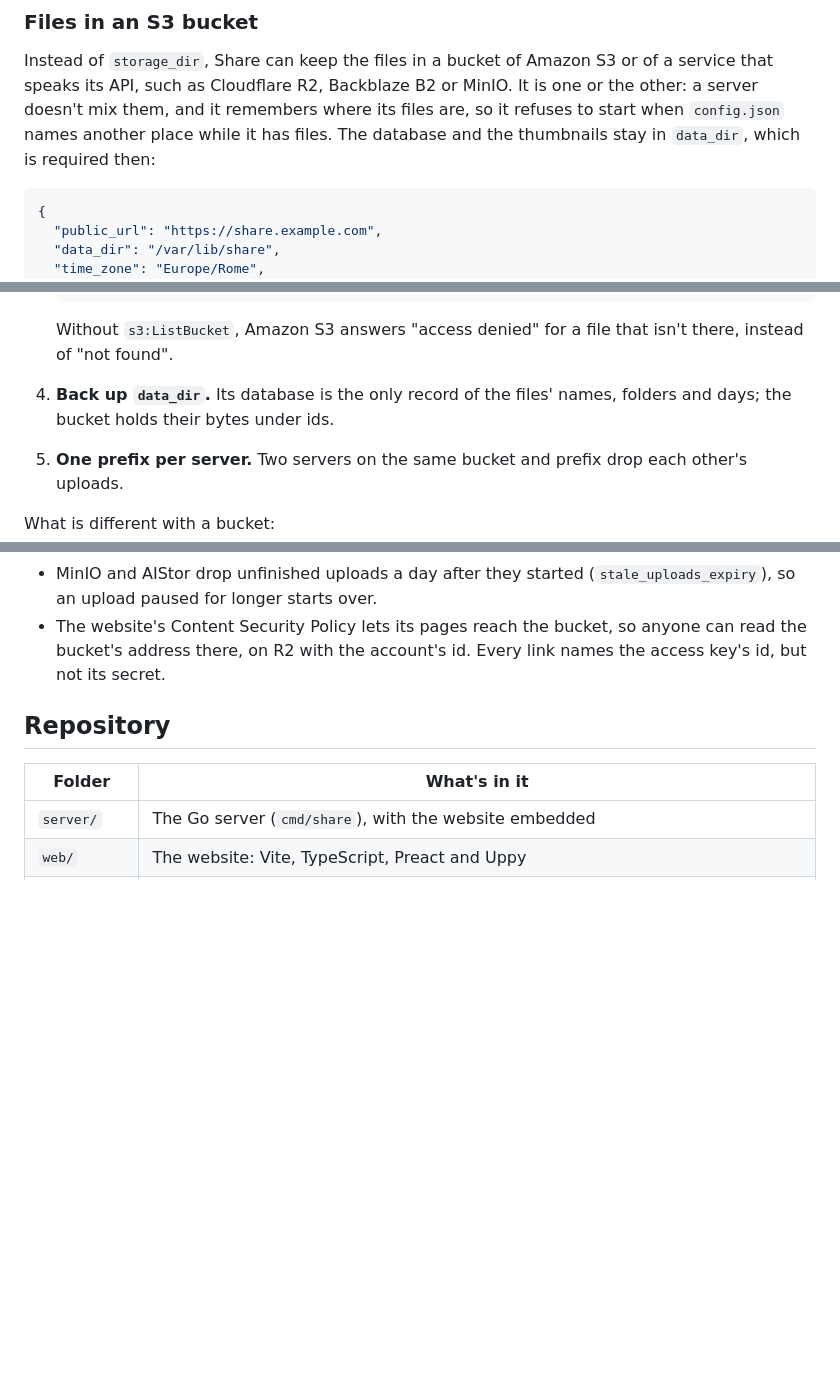
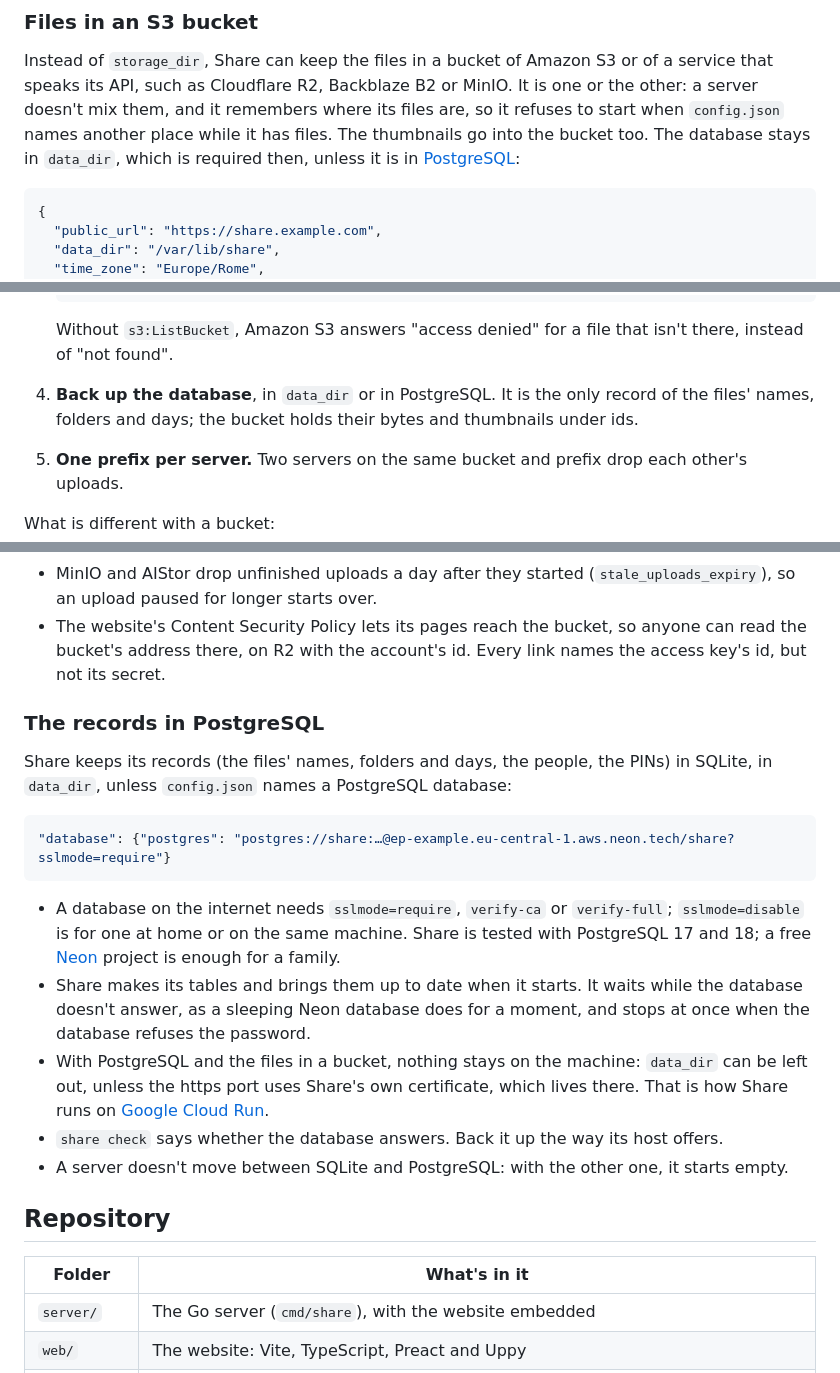
Before and after one commit to eschgi/share, a Markdown page: README.md, 3 parts joined by grey strips. Drawn GitHub-style; blank space fills up the shorter version.

````diff
--- a/README.md
+++ b/README.md
@@ -366,8 +367,9 @@ For the app, two settings matter:
 Instead of `storage_dir`, Share can keep the files in a bucket of Amazon S3 or of a service that
 speaks its API, such as Cloudflare R2, Backblaze B2 or MinIO. It is one or the other: a server
 doesn't mix them, and it remembers where its files are, so it refuses to start when
-`config.json` names another place while it has files. The database and the thumbnails stay in
-`data_dir`, which is required then:
+`config.json` names another place while it has files. The thumbnails go into the bucket too. The
+database stays in `data_dir`, which is required then, unless it is in
+[PostgreSQL](#the-records-in-postgresql):
 
 ```json
 {
@@ -423,8 +425,8 @@ Setting up the bucket:
 
    Without `s3:ListBucket`, Amazon S3 answers "access denied" for a file that isn't there,
    instead of "not found".
-4. **Back up `data_dir`.** Its database is the only record of the files' names, folders and days;
-   the bucket holds their bytes under ids.
+4. **Back up the database**, in `data_dir` or in PostgreSQL. It is the only record of the files'
+   names, folders and days; the bucket holds their bytes and thumbnails under ids.
 5. **One prefix per server.** Two servers on the same bucket and prefix drop each other's uploads.
 
 What is different with a bucket:
@@ -444,6 +446,27 @@ What is different with a bucket:
 - The website's Content Security Policy lets its pages reach the bucket, so anyone can read the
   bucket's address there, on R2 with the account's id. Every link names the access key's id, but
   not its secret.
+
+### The records in PostgreSQL
+
+Share keeps its records (the files' names, folders and days, the people, the PINs) in SQLite, in
+`data_dir`, unless `config.json` names a PostgreSQL database:
+
+```json
+"database": {"postgres": "postgres://share:…@ep-example.eu-central-1.aws.neon.tech/share?sslmode=require"}
+```
+
+- A database on the internet needs `sslmode=require`, `verify-ca` or `verify-full`;
+  `sslmode=disable` is for one at home or on the same machine. Share is tested with PostgreSQL 17
+  and 18; a free [Neon](https://neon.tech) project is enough for a family.
+- Share makes its tables and brings them up to date when it starts. It waits while the database
+  doesn't answer, as a sleeping Neon database does for a moment, and stops at once when the
+  database refuses the password.
+- With PostgreSQL and the files in a bucket, nothing stays on the machine: `data_dir` can be left
+  out, unless the https port uses Share's own certificate, which lives there. That is how Share
+  runs on [Google Cloud Run](deploy/cloud-run/README.md).
+- `share check` says whether the database answers. Back it up the way its host offers.
+- A server doesn't move between SQLite and PostgreSQL: with the other one, it starts empty.
 
 ## Repository
 
````
Also changed, not shown: other parts of README.md (+3 -2 lines), docs/s3-plan.md (+9 -5 lines), docs/share-plan.md (+6 -2 lines).
